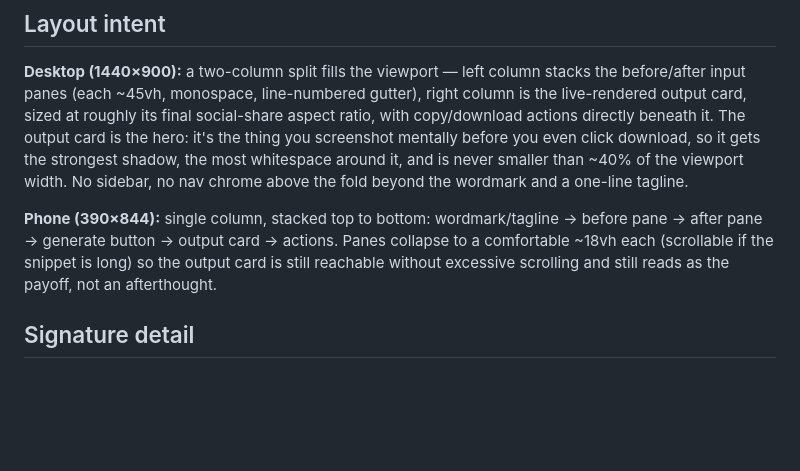
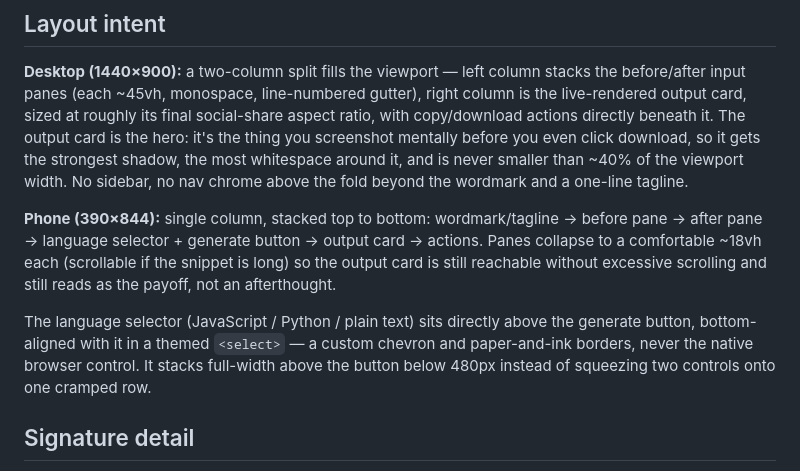
Before and after one commit to ctkrug/diff-poster, a Markdown page: docs/DESIGN.md, the part around the change. GitHub-like rendering; blank space fills up the shorter version.

Commit message:
docs(design): document the language selector's placement
Records the new control in the layout intent section so future passes
follow it instead of rediscovering the decision from the CSS.

```diff
--- a/docs/DESIGN.md
+++ b/docs/DESIGN.md
@@ -48,10 +48,15 @@ the viewport width. No sidebar, no nav chrome above the fold beyond the wordmark
 a one-line tagline.
 
 **Phone (390×844):** single column, stacked top to bottom: wordmark/tagline → before
-pane → after pane → generate button → output card → actions. Panes collapse to a
-comfortable ~18vh each (scrollable if the snippet is long) so the output card is still
-reachable without excessive scrolling and still reads as the payoff, not an
-afterthought.
+pane → after pane → language selector + generate button → output card → actions. Panes
+collapse to a comfortable ~18vh each (scrollable if the snippet is long) so the output
+card is still reachable without excessive scrolling and still reads as the payoff, not
+an afterthought.
+
+The language selector (JavaScript / Python / plain text) sits directly above the
+generate button, bottom-aligned with it in a themed `<select>` — a custom chevron and
+paper-and-ink borders, never the native browser control. It stacks full-width above
+the button below 480px instead of squeezing two controls onto one cramped row.
 
 ## Signature detail
 
```
